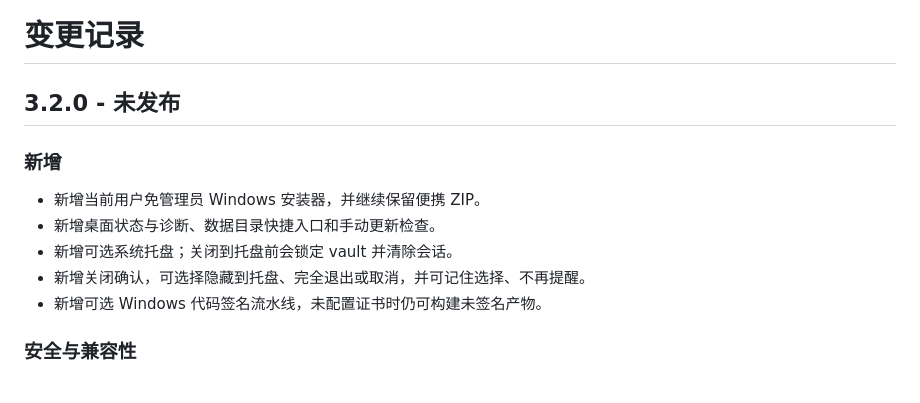
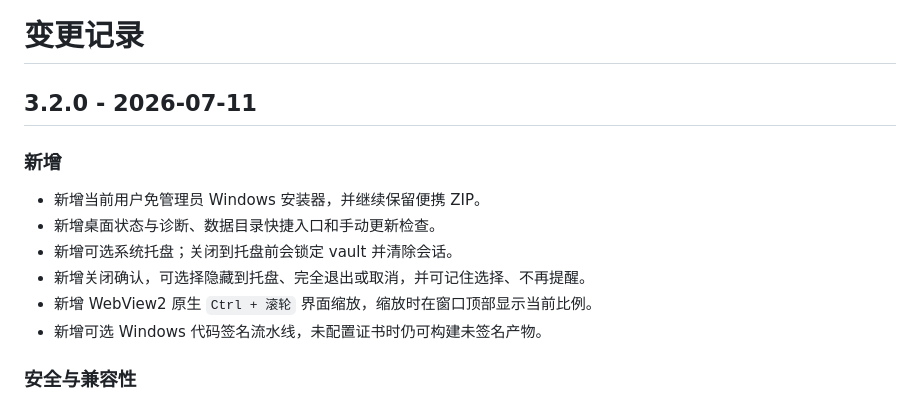
Before and after one commit to Langxi13/SecretBase, a Markdown page: CHANGELOG.md, the part around the change. Drawn GitHub-style.

Commit message:
docs: 完成 V3.2.0 发布记录

```diff
--- a/CHANGELOG.md
+++ b/CHANGELOG.md
@@ -1,6 +1,6 @@
 # 变更记录
 
-## 3.2.0 - 未发布
+## 3.2.0 - 2026-07-11
 
 ### 新增
 
@@ -8,6 +8,7 @@
 - 新增桌面状态与诊断、数据目录快捷入口和手动更新检查。
 - 新增可选系统托盘；关闭到托盘前会锁定 vault 并清除会话。
 - 新增关闭确认，可选择隐藏到托盘、完全退出或取消，并可记住选择、不再提醒。
+- 新增 WebView2 原生 `Ctrl + 滚轮` 界面缩放，缩放时在窗口顶部显示当前比例。
 - 新增可选 Windows 代码签名流水线，未配置证书时仍可构建未签名产物。
 
 ### 安全与兼容性
```
